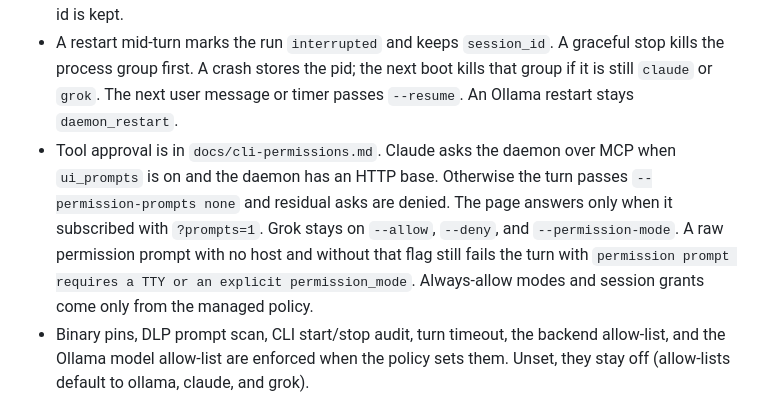
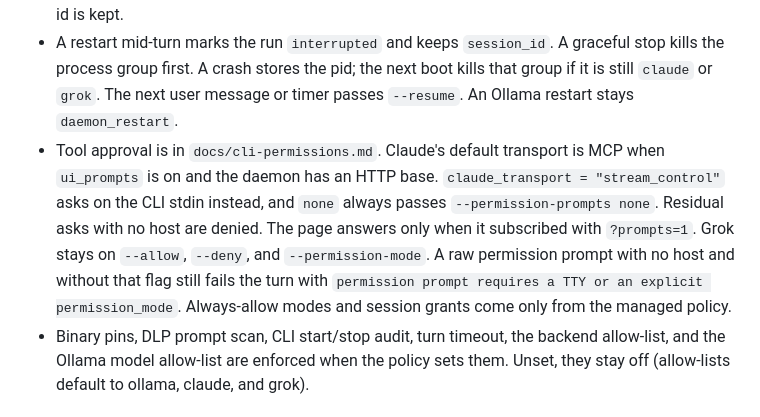
Before and after one commit to PixnBits/local-grok-bots, a Markdown page: experiment/cli-backend-policy/README.md, the part around the change. Drawn GitHub-style.

Commit message:
Document the mcp, stream_control, and none Claude permission transports.

```diff
--- a/experiment/cli-backend-policy/README.md
+++ b/experiment/cli-backend-policy/README.md
@@ -46,7 +46,7 @@ The first vertical slice is on this branch:
 - The daemon parses `stream-json` / `streaming-json` into SSE tokens, tool events, and the stored reply. A stream with no final result is `error` / `interrupted`. The web thread is the daemon store. CLI transcript files are not read.
 - A live CLI is process-group killed after `idle_timeout_minutes` (default 30) unless a user-created timer is due within `imminent_timer_minutes` (default 2). Linux signals the `setpgid` group. macOS uses the same group signal and, if that is rejected, signals the leader only. The session id is kept.
 - A restart mid-turn marks the run `interrupted` and keeps `session_id`. A graceful stop kills the process group first. A crash stores the pid; the next boot kills that group if it is still `claude` or `grok`. The next user message or timer passes `--resume`. An Ollama restart stays `daemon_restart`.
-- Tool approval is in `docs/cli-permissions.md`. Claude asks the daemon over MCP when `ui_prompts` is on and the daemon has an HTTP base. Otherwise the turn passes `--permission-prompts none` and residual asks are denied. The page answers only when it subscribed with `?prompts=1`. Grok stays on `--allow`, `--deny`, and `--permission-mode`. A raw permission prompt with no host and without that flag still fails the turn with `permission prompt requires a TTY or an explicit permission_mode`. Always-allow modes and session grants come only from the managed policy.
+- Tool approval is in `docs/cli-permissions.md`. Claude's default transport is MCP when `ui_prompts` is on and the daemon has an HTTP base. `claude_transport = "stream_control"` asks on the CLI stdin instead, and `none` always passes `--permission-prompts none`. Residual asks with no host are denied. The page answers only when it subscribed with `?prompts=1`. Grok stays on `--allow`, `--deny`, and `--permission-mode`. A raw permission prompt with no host and without that flag still fails the turn with `permission prompt requires a TTY or an explicit permission_mode`. Always-allow modes and session grants come only from the managed policy.
 - Binary pins, DLP prompt scan, CLI start/stop audit, turn timeout, the backend allow-list, and the Ollama model allow-list are enforced when the policy sets them. Unset, they stay off (allow-lists default to ollama, claude, and grok).
 
 ## Live smoke
```
Also changed, not shown: docs/cli-permissions.md (+83 -5 lines).
